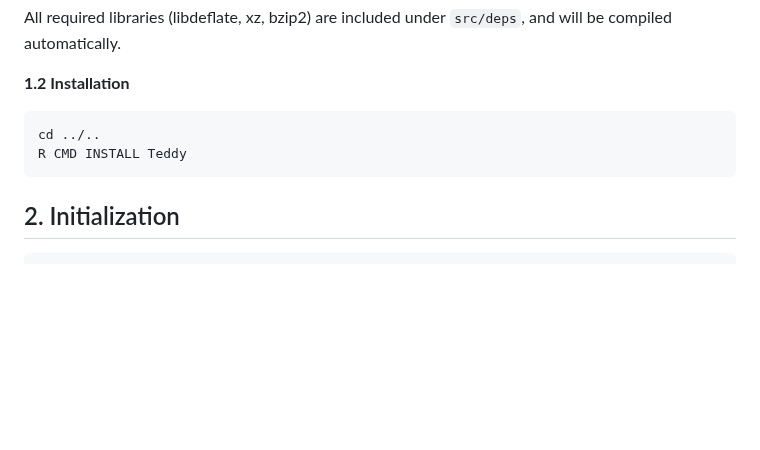
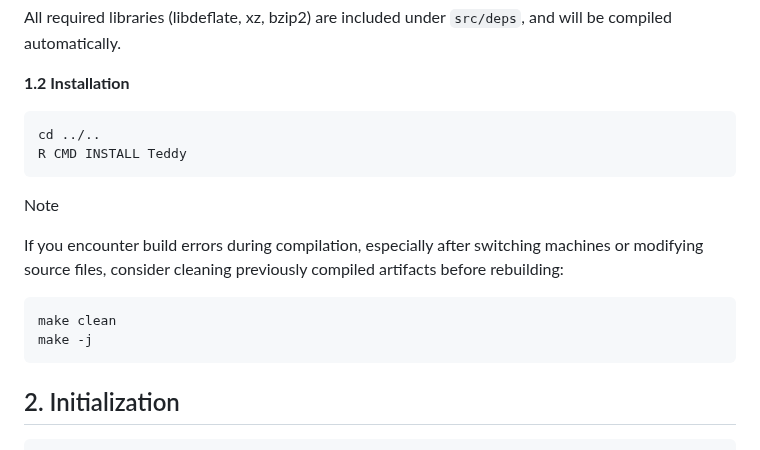
Before and after one commit to YeehanXiao/Teddy, a Markdown page: README.md, the part around the change. Rendered like a GitHub page; blank space fills up the shorter version.

````diff
--- a/README.md
+++ b/README.md
@@ -27,6 +27,15 @@ All required libraries (libdeflate, xz, bzip2) are included under `src/deps`, an
 cd ../..
 R CMD INSTALL Teddy
 ```
+Note
+
+If you encounter build errors during compilation, especially after switching machines or modifying source files, consider cleaning previously compiled artifacts before rebuilding:
+
+```bash
+make clean
+make -j
+```
+
 ## 2. Initialization
 ```{r init, warning=FALSE, eval=FALSE,message=FALSE}
 library(Teddy)
````
